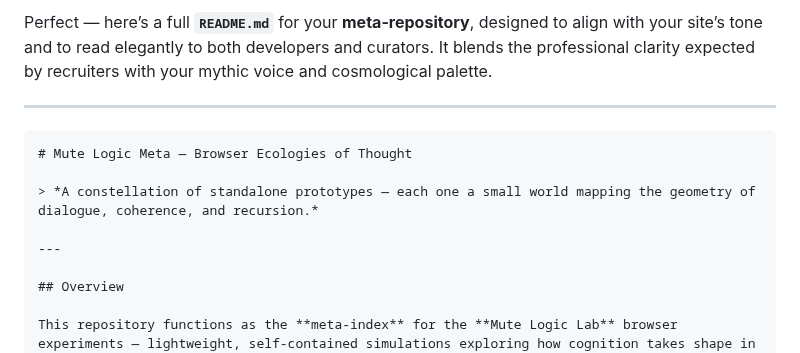
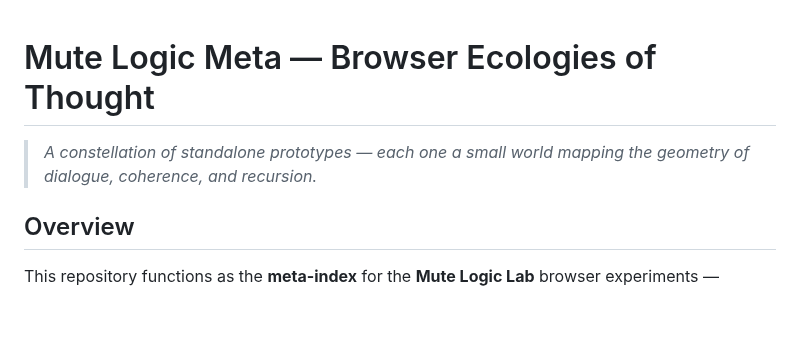
Before and after one commit to axetalawa/mutelogiclab, a Markdown page: README.md, the part around the change. Drawn GitHub-style; blank space fills up the shorter version.

`````diff
--- a/README.md
+++ b/README.md
@@ -1,14 +1,7 @@
-Perfect — here’s a full **`README.md`** for your **meta-repository**, designed to align with your site’s tone and to read elegantly to both developers and curators.
-It blends the professional clarity expected by recruiters with your mythic voice and cosmological palette.
 
----
-
-````markdown
 # Mute Logic Meta — Browser Ecologies of Thought
 
 > *A constellation of standalone prototypes — each one a small world mapping the geometry of dialogue, coherence, and recursion.*
-
----
 
 ## Overview
 
`````
